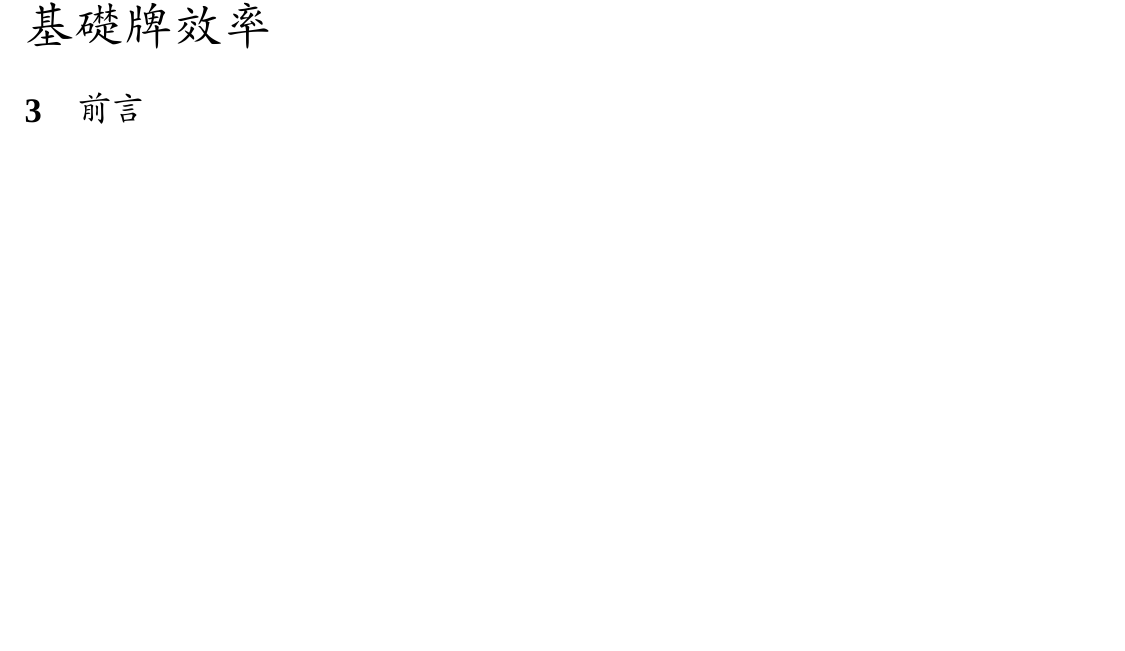
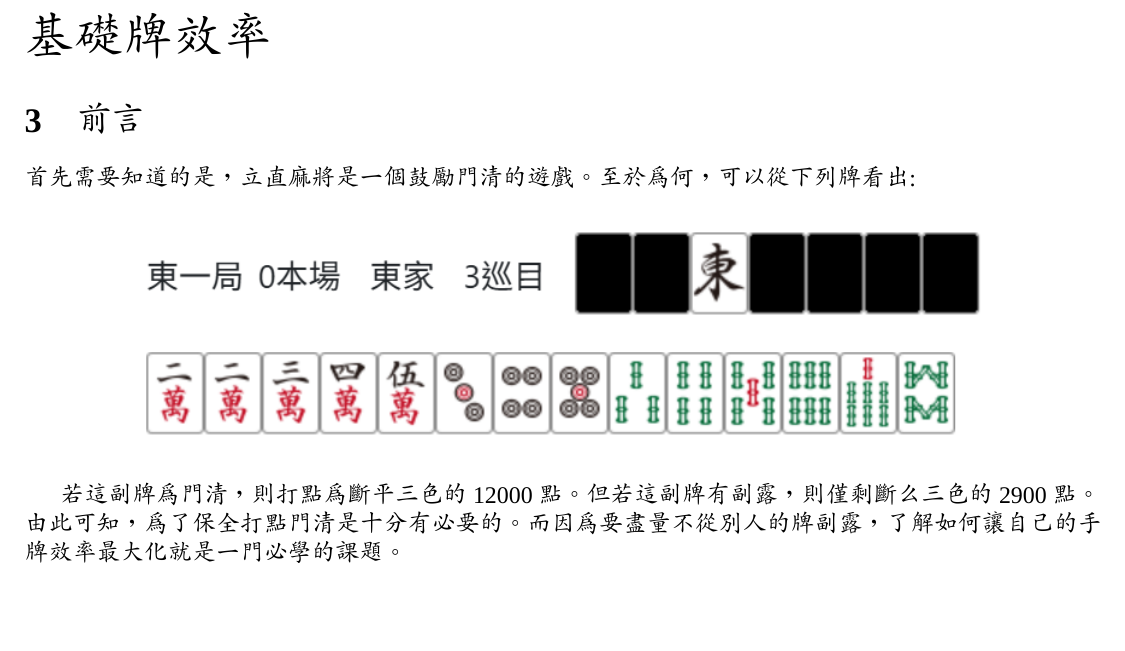
Before and after one commit to RuoYao0824/RichiMajhon, a LaTeX document (JPMajhon.tex): part of page 6 of 6 before the commit and part of page 5 of 6 after it, cut so that both start at the same text, the shorter picture padded with empty space. Compiled offline with XeLaTeX; a missing font is replaced by an installed copy or a similar font.

Commit message:
v2.0m 牌效序

```diff
--- a/JPMajhon.tex
+++ b/JPMajhon.tex
@@ -96,4 +96,11 @@
 8. 和牌時一般不必特意宣告役種 \\
 \part{基礎牌效率}
 \section{前言}
+首先需要知道的是，立直麻將是一個鼓勵門清的遊戲。至於為何，可以從下列牌看出:
+\begin{figure}[H]
+    \centering
+    \includegraphics[width=0.8\textwidth]{22345m345p345678s.png}
+\end{figure}
+若這副牌為門清，則打點為斷平三色的12000點。但若這副牌有副露，則僅剩斷么三色的2900點。\\
+由此可知，為了保全打點門清是十分有必要的。而因為要盡量不從別人的牌副露，了解如何讓自己的手牌效率最大化就是一門必學的課題。
 \section{單張牌效率}
```
Also changed, not shown: 22345m345p345678s.png (added), JPMajhon.pdf, JPMajhon.tex (11 more changed lines), 7 other files.
